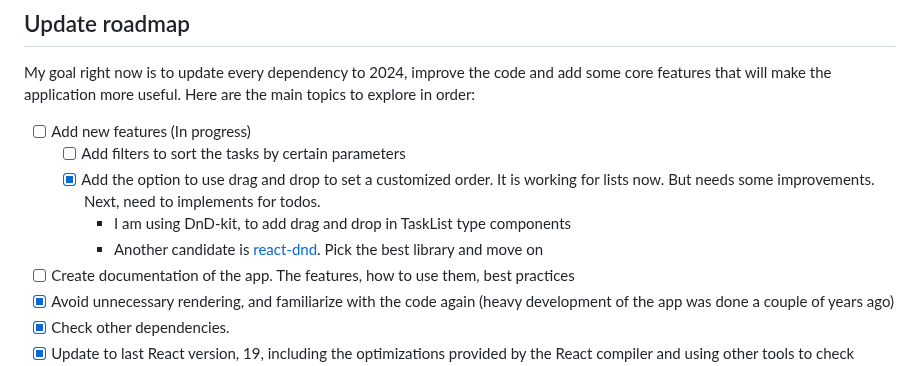
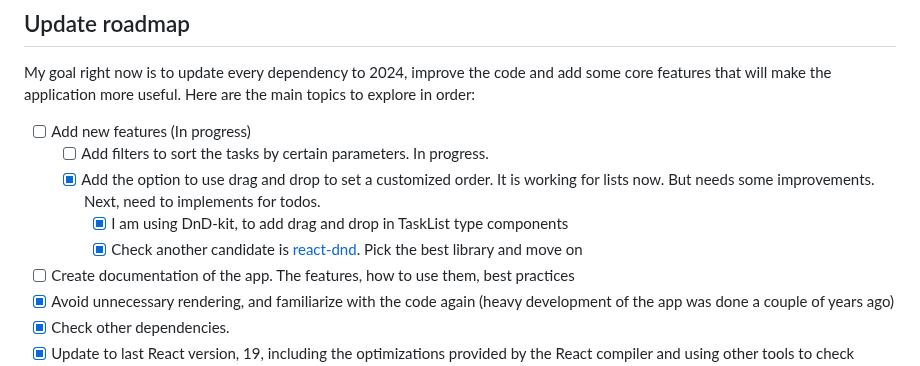
Before and after one commit to juandarr/todo-react-django, a Markdown page: README.md, the part around the change. Drawn GitHub-style.

Commit message:
update: progress of task 'add filters' updated in readme file. Will complete the functionality tomorrow

```diff
--- a/README.md
+++ b/README.md
@@ -11,10 +11,10 @@ The main purpose of this app is to help you organize and manage your personal pr
 My goal right now is to update every dependency to 2024, improve the code and add some core features that will make the application more useful. Here are the main topics to explore in order:
 
 - [ ] Add new features (In progress)
-  - [ ] Add filters to sort the tasks by certain parameters
+  - [ ] Add filters to sort the tasks by certain parameters. In progress.
   - [x] Add the option to use drag and drop to set a customized order. It is working for lists now. But needs some improvements. Next, need to implements for todos.
-    - I am using DnD-kit, to add drag and drop in TaskList type components
-    - Another candidate is [react-dnd](https://react-dnd.github.io/react-dnd/about). Pick the best library and move on
+    - [x] I am using DnD-kit, to add drag and drop in TaskList type components
+    - [x] Check another candidate is [react-dnd](https://react-dnd.github.io/react-dnd/about). Pick the best library and move on
 - [ ] Create documentation of the app. The features, how to use them, best practices
 - [x] Avoid unnecessary rendering, and familiarize with the code again (heavy development of the app was done a couple of years ago)
 - [x] Check other dependencies.
```
